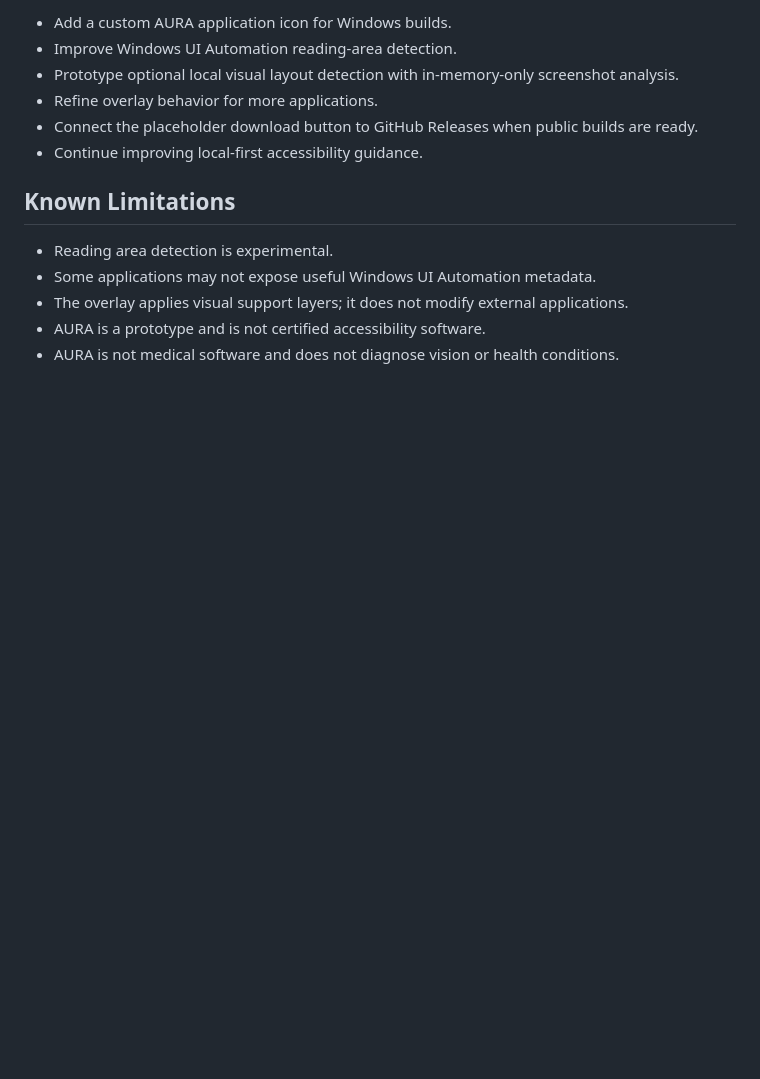
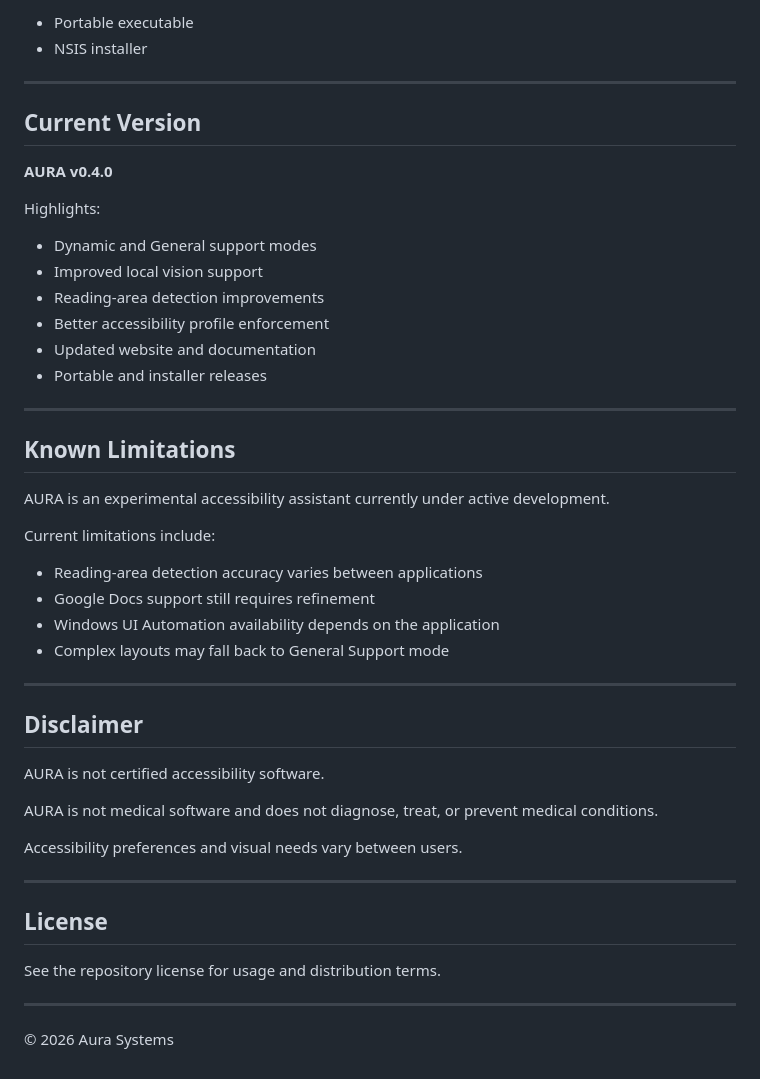
Before and after one commit to Shaki-1/Aura, a Markdown page: README.md, the part around one of its changes. Drawn GitHub-style; blank space fills up the shorter version.

```diff
--- a/README.md
+++ b/README.md
@@ -94,15 +160,51 @@ release/
 
-- Add a custom AURA application icon for Windows builds.
-- Improve Windows UI Automation reading-area detection.
-- Prototype optional local visual layout detection with in-memory-only screenshot analysis.
-- Refine overlay behavior for more applications.
-- Connect the placeholder download button to GitHub Releases when public builds are ready.
-- Continue improving local-first accessibility guidance.
+* Portable executable
+* NSIS installer
+
+---
+
+## Current Version
+
+**AURA v0.4.0**
+
+Highlights:
+
+* Dynamic and General support modes
+* Improved local vision support
+* Reading-area detection improvements
+* Better accessibility profile enforcement
+* Updated website and documentation
+* Portable and installer releases
+
+---
 
 ## Known Limitations
 
-- Reading area detection is experimental.
-- Some applications may not expose useful Windows UI Automation metadata.
-- The overlay applies visual support layers; it does not modify external applications.
-- AURA is a prototype and is not certified accessibility software.
-- AURA is not medical software and does not diagnose vision or health conditions.
+AURA is an experimental accessibility assistant currently under active development.
+
+Current limitations include:
+
+* Reading-area detection accuracy varies between applications
+* Google Docs support still requires refinement
+* Windows UI Automation availability depends on the application
+* Complex layouts may fall back to General Support mode
+
+---
+
+## Disclaimer
+
+AURA is not certified accessibility software.
+
+AURA is not medical software and does not diagnose, treat, or prevent medical conditions.
+
+Accessibility preferences and visual needs vary between users.
+
+---
+
+## License
+
+See the repository license for usage and distribution terms.
+
+---
+
+© 2026 Aura Systems
```
Also changed, not shown: other parts of README.md (+111 -45 lines).
